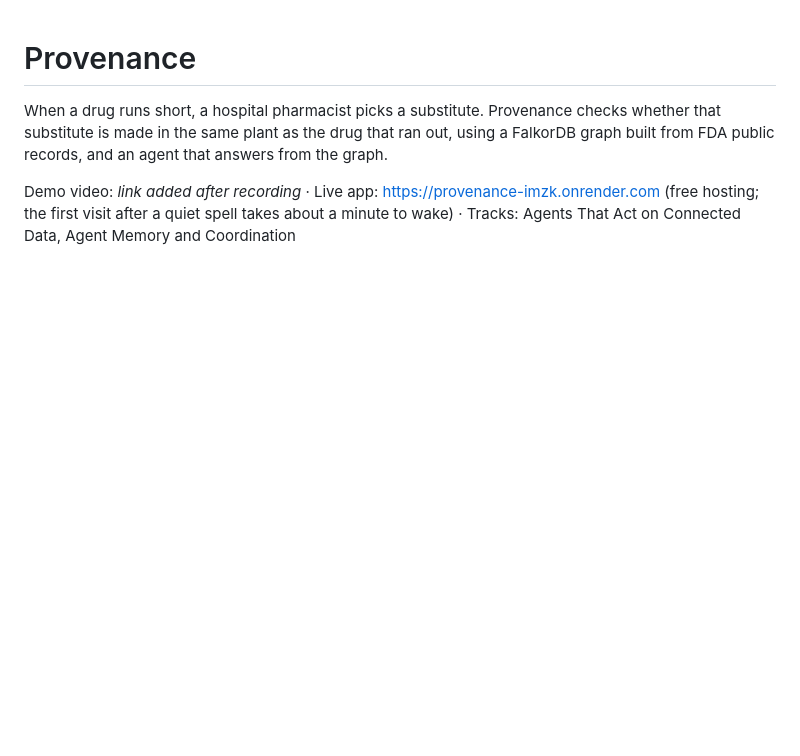
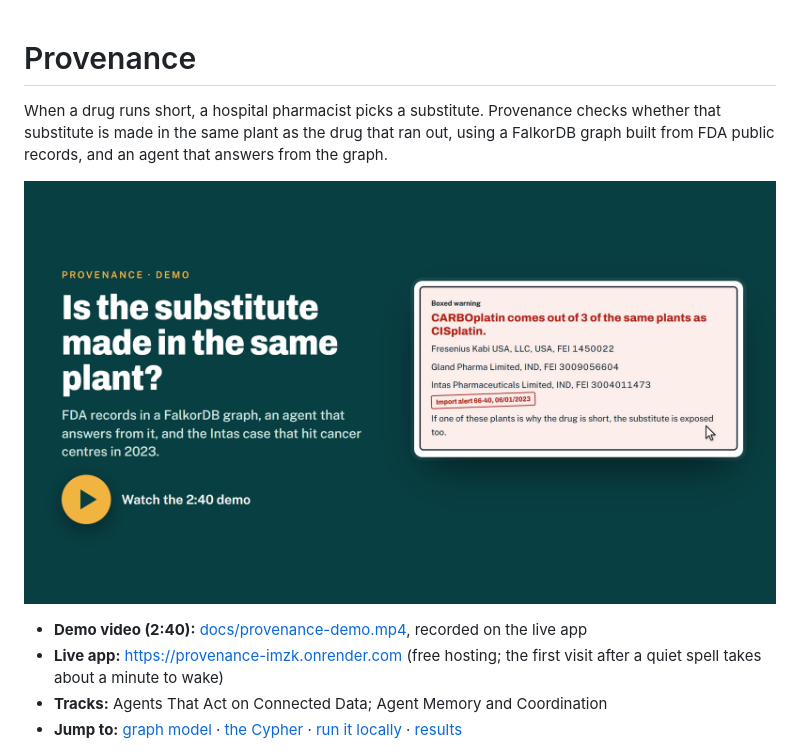
Before and after one commit to tanayvasishtha/provenance, a Markdown page: README.md, the part around the change. Rendered like a GitHub page; pictures changed too: docs/demo-thumbnail.png (added); blank space fills up the shorter version.

Commit message:
Add the demo video to the README

```diff
--- a/README.md
+++ b/README.md
@@ -2,7 +2,12 @@
 
 When a drug runs short, a hospital pharmacist picks a substitute. Provenance checks whether that substitute is made in the same plant as the drug that ran out, using a FalkorDB graph built from FDA public records, and an agent that answers from the graph.
 
-Demo video: _link added after recording_ · Live app: https://provenance-imzk.onrender.com (free hosting; the first visit after a quiet spell takes about a minute to wake) · Tracks: Agents That Act on Connected Data, Agent Memory and Coordination
+[![Watch the 2:40 demo](docs/demo-thumbnail.png)](https://github.com/tanayvasishtha/provenance/blob/main/docs/provenance-demo.mp4)
+
+- **Demo video (2:40):** [docs/provenance-demo.mp4](https://github.com/tanayvasishtha/provenance/blob/main/docs/provenance-demo.mp4), recorded on the live app
+- **Live app:** https://provenance-imzk.onrender.com (free hosting; the first visit after a quiet spell takes about a minute to wake)
+- **Tracks:** Agents That Act on Connected Data; Agent Memory and Coordination
+- **Jump to:** [graph model](#graph-model) · [the Cypher](#the-cypher-the-product-depends-on) · [run it locally](#run-it) · [results](#results)
 
 ![Cisplatin checked: the label search suggests carboplatin, the graph shows it comes out of three of the same plants, one under FDA import alert since 06/01/2023](docs/check.png)
 
```
Also changed, not shown: 1 other file.
